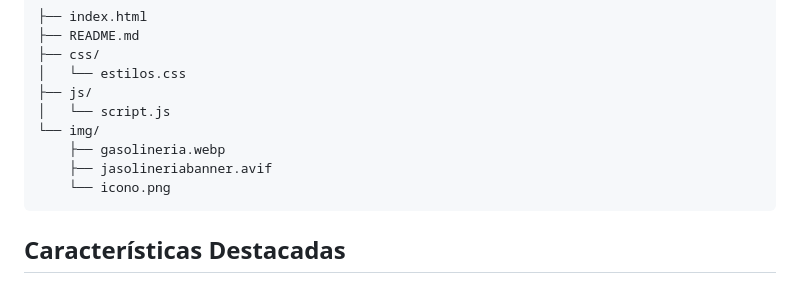
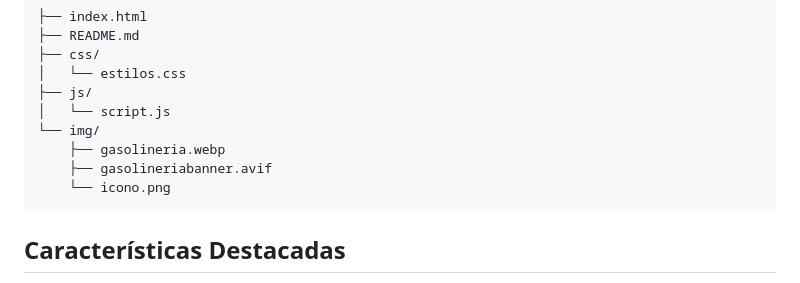
Before and after one commit to cfun131/simulador-abastecimiento-de-carburantes, a Markdown page: readme.md, the part around the change. Rendered like a GitHub page.

````diff
--- a/readme.md
+++ b/readme.md
@@ -136,7 +136,7 @@ proyecto-web-crisis/
 │   └── script.js
 └── img/
     ├── gasolineria.webp
-    ├── jasolineriabanner.avif
+    ├── gasolineriabanner.avif
     └── icono.png
 ```
 
````
